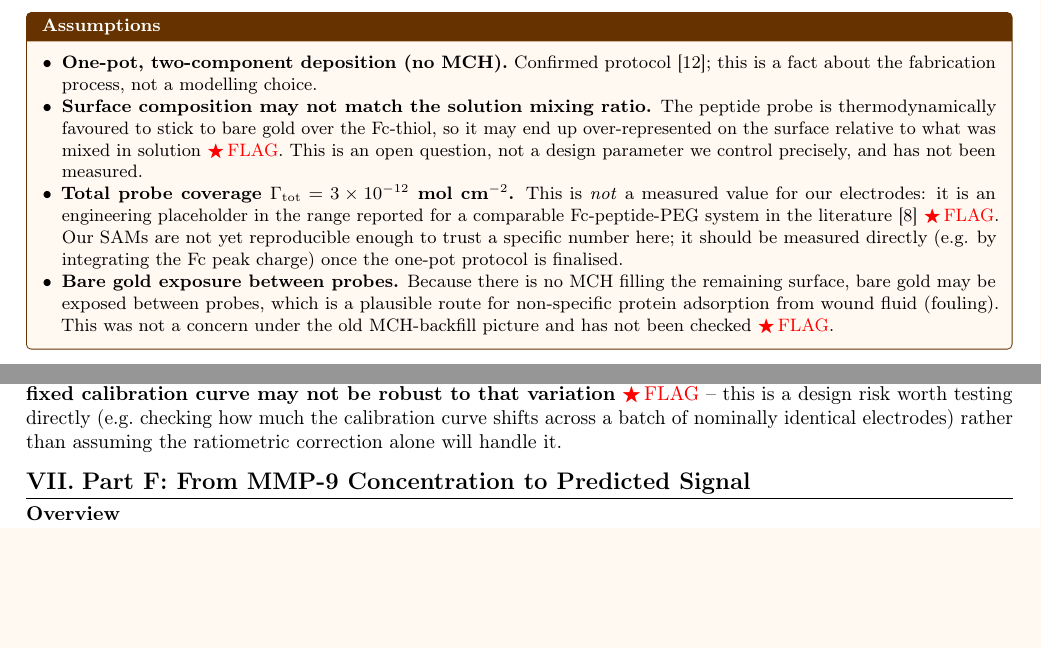
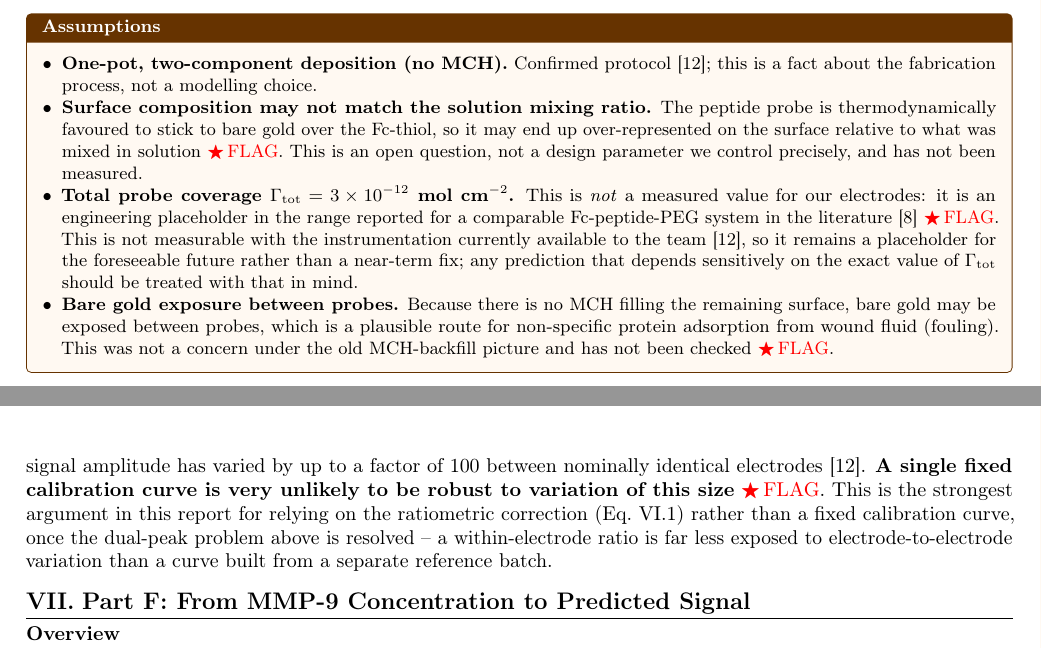
Before and after one commit to AaranNihalani/iGEM, a LaTeX document (electrochemical_device/reports/tex/swv_forward_model.tex): two parts of pages 2 and 9 of 11 before the commit and two parts of pages 2 and 10 of 12 after it, joined at a grey line, cut so that both start at the same text, the shorter picture padded with empty space. Compiled offline with pdfLaTeX.

Commit message:
docs(reports): update report peak ranges and assumptions
Update observed C6FC peak voltage ranges from +0.300–0.350 V to +0.300–0.400 V across multiple report files, add notes about electrode-to-electrode potential and signal variation, revise the placeholder note for total probe coverage to note it’s unmeasurable with current team instrumentation, update the calibration curve warning to reflect up to 100x signal variation between nominally identical electrodes, and refresh the SWV model report's assumption table to match all updated notes.

```diff
--- a/electrochemical_device/reports/tex/swv_forward_model.tex
+++ b/electrochemical_device/reports/tex/swv_forward_model.tex
@@ -152,10 +152,11 @@ spacing the signal probes apart.
 \item \textbf{Total probe coverage $\Grtot = 3\times10^{-12}$~mol~cm$^{-2}$.}
   This is \emph{not} a measured value for our electrodes: it is an
   engineering placeholder in the range reported for a comparable
-  Fc-peptide-PEG system in the literature \cit{8} \FLAG. Our SAMs are not
-  yet reproducible enough to trust a specific number here; it should be
-  measured directly (e.g. by integrating the Fc peak charge) once the
-  one-pot protocol is finalised.
+  Fc-peptide-PEG system in the literature \cit{8} \FLAG. This is not
+  measurable with the instrumentation currently available to the team
+  \cit{12}, so it remains a placeholder for the foreseeable future rather
+  than a near-term fix; any prediction that depends sensitively on the
+  exact value of $\Grtot$ should be treated with that in mind.
 \item \textbf{Bare gold exposure between probes.} Because there is no MCH
   filling the remaining surface, bare gold may be exposed between probes,
   which is a plausible route for non-specific protein adsorption from
@@ -472,11 +475,15 @@ reference set of electrodes. This works well for a large, reusable
 industrial electrode, where the same physical surface is measured
 repeatedly and stays consistent. Our electrodes are small and single-use,
 and electrode-to-electrode variation in probe coverage is already a known
-issue (Part~\ref{sec:sam}). \textbf{A single fixed calibration curve may
-not be robust to that variation} \FLAG\ -- this is a design risk worth
-testing directly (e.g.\ checking how much the calibration curve shifts
-across a batch of nominally identical electrodes) rather than assuming the
-ratiometric correction alone will handle it.
+issue (Part~\ref{sec:sam}): measured signal amplitude has varied by up to
+a factor of 100 between nominally identical electrodes \cit{12}.
+\textbf{A single fixed calibration curve is very unlikely to be robust to
+variation of this size} \FLAG. This is the strongest argument in this
+report for relying on the ratiometric correction (Eq.~\ref{eq:Fk_ratio})
+rather than a fixed calibration curve, once the dual-peak problem above is
+resolved -- a within-electrode ratio is far less exposed to
+electrode-to-electrode variation than a curve built from a separate
+reference batch.
 
 %=======================================================================
 \section{Part F: From MMP-9 Concentration to Predicted Signal}
```
Also changed, not shown: electrochemical_device/reports/tex/dry_lab_strategy.tex (+2 -1 lines), electrochemical_device/reports/tex/layer7_sam_chemistry.tex (+2 -1 lines), electrochemical_device/reports/dry_lab_strategy.pdf, electrochemical_device/reports/layer7_sam_chemistry.pdf, electrochemical_device/reports/swv_forward_model.pdf, electrochemical_device/reports/tex/swv_forward_model.tex (16 more changed lines).
